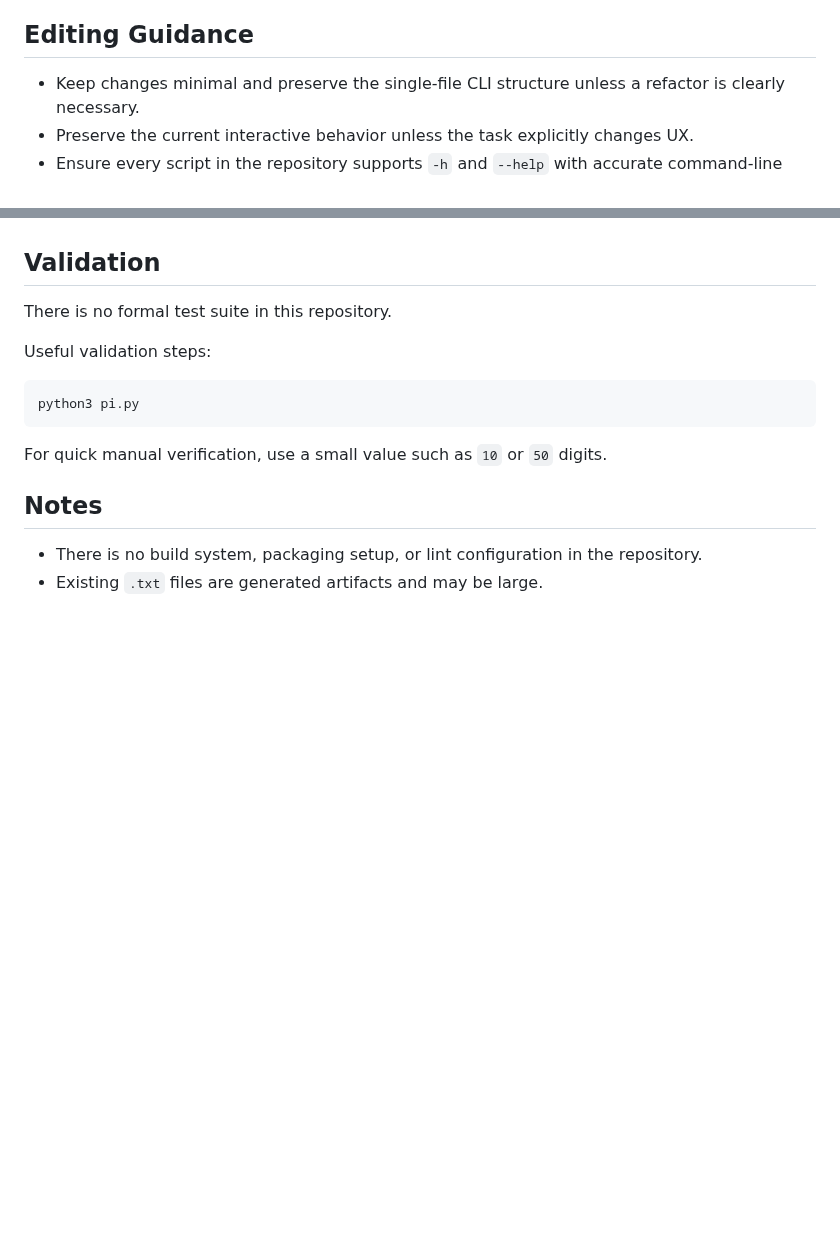
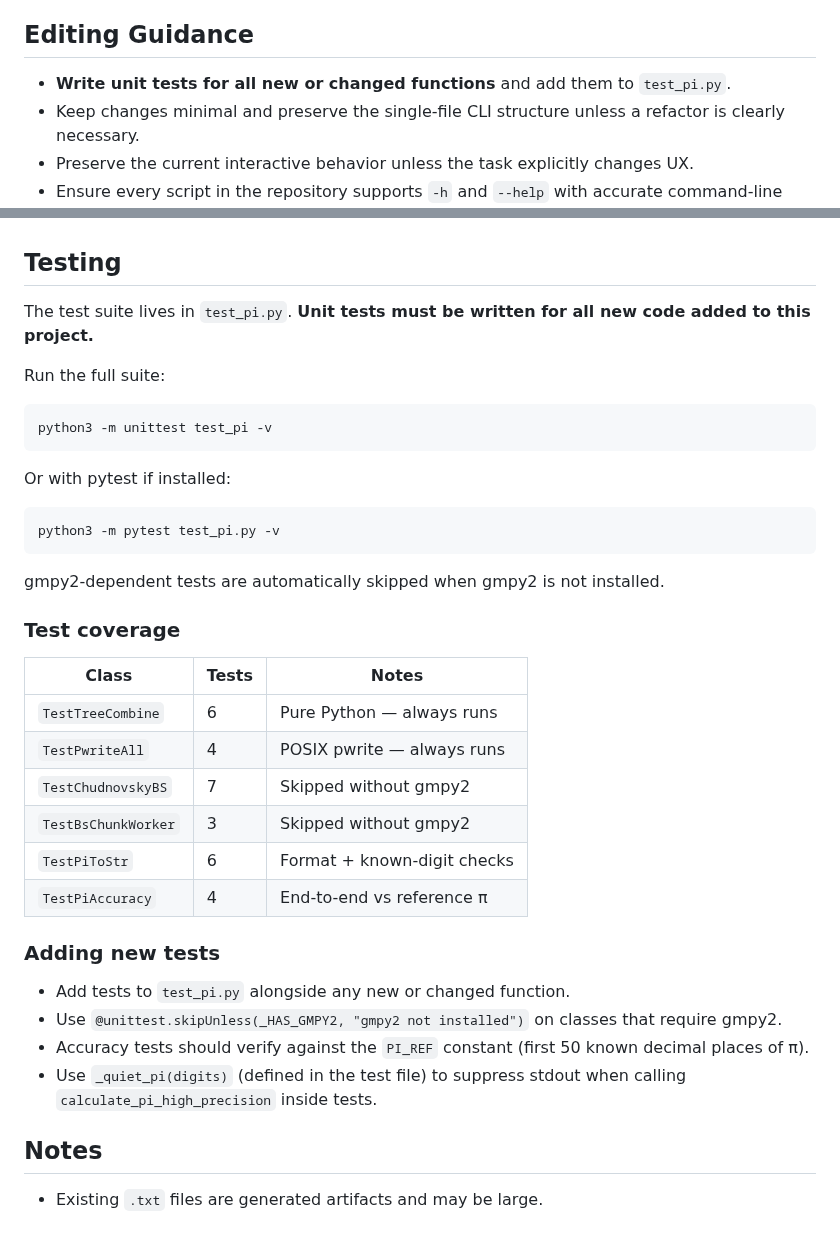
Before and after one commit to brujack/math, a Markdown page: pi/CLAUDE.md, 2 parts joined by grey strips. Drawn GitHub-style; blank space fills up the shorter version.

Commit message:
docs: add unit test instructions and policy to pi CLAUDE.md and README
CLAUDE.md:
- Replace "no formal test suite" section with full Testing section:
  run commands, coverage table, guidance for adding new tests
- Add rule to Editing Guidance: write tests for all new/changed functions

README.md:
- Add Tests subsection under Python section with run command and
  summary of what the 31 tests cover

Co-Authored-By: Claude Sonnet 4.6 <noreply@anthropic.com>

````diff
--- a/pi/CLAUDE.md
+++ b/pi/CLAUDE.md
@@ -156,6 +156,7 @@ Module-level constants / state:
 
 ## Editing Guidance
 
+- **Write unit tests for all new or changed functions** and add them to `test_pi.py`.
 - Keep changes minimal and preserve the single-file CLI structure unless a refactor is clearly necessary.
 - Preserve the current interactive behavior unless the task explicitly changes UX.
 - Ensure every script in the repository supports `-h` and `--help` with accurate command-line usage text.
@@ -165,19 +166,42 @@ Module-level constants / state:
 - Do not attempt to set arbitrary attributes on `gmpy2.mpfr` objects — they are C extension types with fixed slots.  Use `_gmpy2_QT_cache` to pass data between the calculation and the subprocess worker.
 - Avoid committing regenerated large output files unless the task explicitly requires updating them.
 
-## Validation
+## Testing
 
-There is no formal test suite in this repository.
+The test suite lives in `test_pi.py`.  **Unit tests must be written for all new code added to this project.**
 
-Useful validation steps:
+Run the full suite:
 
 ```bash
-python3 pi.py
+python3 -m unittest test_pi -v
 ```
 
-For quick manual verification, use a small value such as `10` or `50` digits.
+Or with pytest if installed:
+
+```bash
+python3 -m pytest test_pi.py -v
+```
+
+gmpy2-dependent tests are automatically skipped when gmpy2 is not installed.
+
+### Test coverage
+
+| Class | Tests | Notes |
+|-------|-------|-------|
+| `TestTreeCombine` | 6 | Pure Python — always runs |
+| `TestPwriteAll` | 4 | POSIX pwrite — always runs |
+| `TestChudnovskyBS` | 7 | Skipped without gmpy2 |
+| `TestBsChunkWorker` | 3 | Skipped without gmpy2 |
+| `TestPiToStr` | 6 | Format + known-digit checks |
+| `TestPiAccuracy` | 4 | End-to-end vs reference π |
+
+### Adding new tests
+
+- Add tests to `test_pi.py` alongside any new or changed function.
+- Use `@unittest.skipUnless(_HAS_GMPY2, "gmpy2 not installed")` on classes that require gmpy2.
+- Accuracy tests should verify against the `PI_REF` constant (first 50 known decimal places of π).
+- Use `_quiet_pi(digits)` (defined in the test file) to suppress stdout when calling `calculate_pi_high_precision` inside tests.
 
 ## Notes
 
-- There is no build system, packaging setup, or lint configuration in the repository.
 - Existing `.txt` files are generated artifacts and may be large.
````
Also changed, not shown: pi/README.md (+8 -0 lines).
